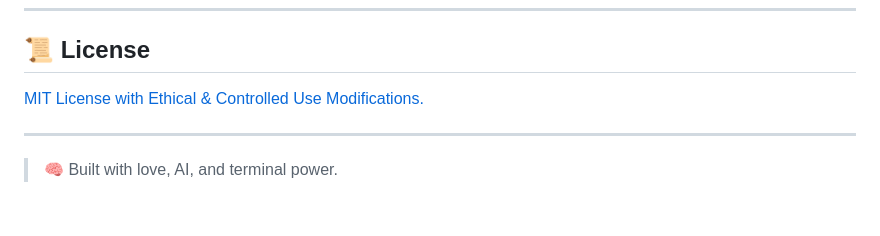
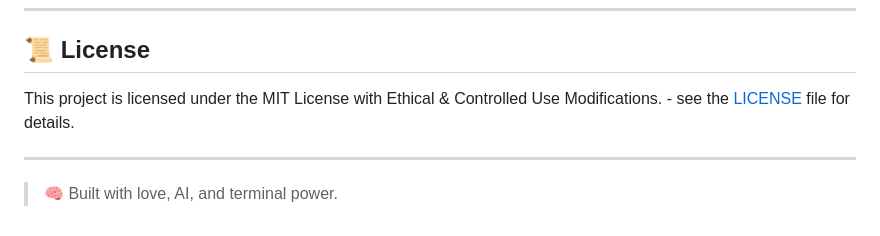
Before and after one commit to mufthakherul/CosmicSec, a Markdown page: README.md, the part around the change printed below. GitHub-like rendering.

```diff
--- a/README.md
+++ b/README.md
@@ -124,7 +124,7 @@ Use only in **legal environments** with proper authorization.
 
 ## 📜 License
 
-[MIT License with Ethical & Controlled Use Modifications.](LICENSE)
+This project is licensed under the MIT License with Ethical & Controlled Use Modifications. - see the [LICENSE](LICENSE) file for details.
 
 ---
 
```
Also changed, not shown: other parts of README.md (+1 -1 lines).
